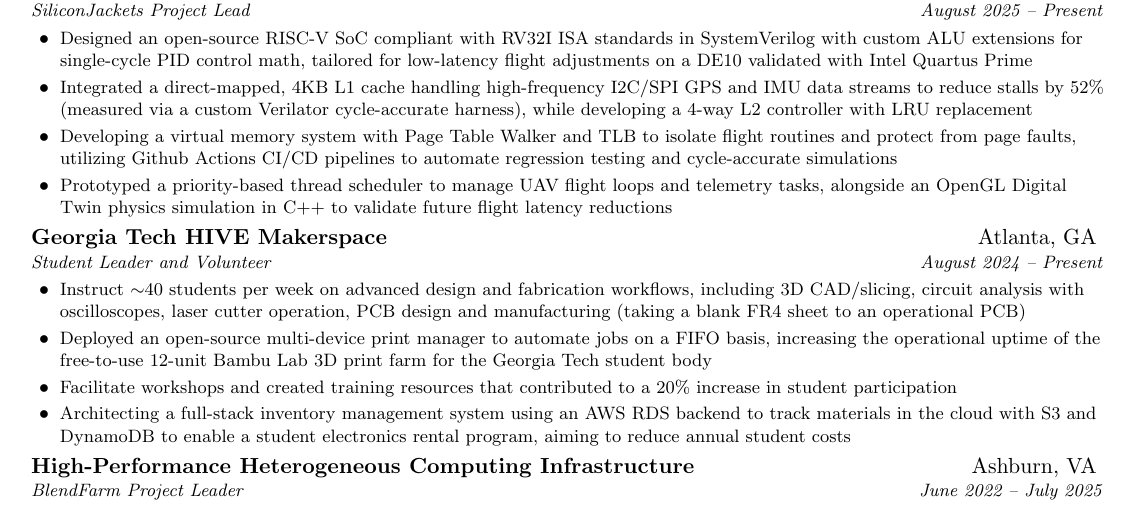
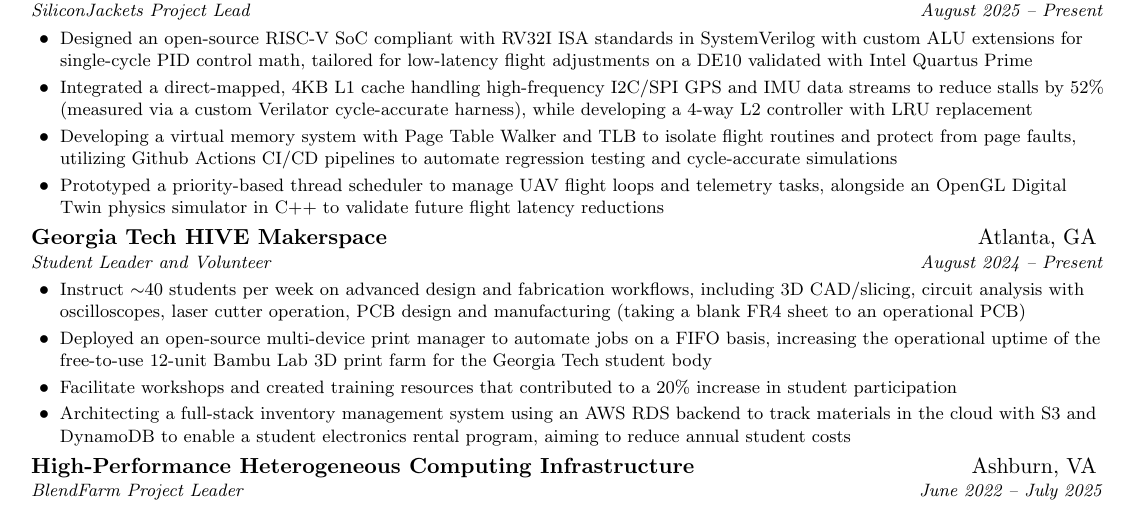
Before and after one commit to shaanpatel00/LaTeX-resume, a LaTeX document (main.tex): part of the page, cut so that both start at the same text. Compiled offline with pdfLaTeX.

Commit message:
Update resume content: correct terminology in project description and regenerate auxiliary files

```diff
--- a/main.tex
+++ b/main.tex
@@ -145,7 +145,7 @@
         \resumeItem{Designed an open-source RISC-V SoC compliant with RV32I ISA standards in SystemVerilog with custom ALU extensions for single-cycle PID control math, tailored for low-latency flight adjustments on a DE10 validated with Intel Quartus Prime}
         \resumeItem{Integrated a direct-mapped, 4KB L1 cache handling high-frequency I2C/SPI GPS and IMU data streams to reduce stalls by 52\% (measured via a custom Verilator cycle-accurate harness), while developing a 4-way L2 controller with LRU replacement}
         \resumeItem{Developing a virtual memory system with Page Table Walker and TLB to isolate flight routines and protect from page faults, utilizing Github Actions CI/CD pipelines to automate regression testing and cycle-accurate simulations}
-        \resumeItem{Prototyped a priority-based thread scheduler to manage UAV flight loops and telemetry tasks, alongside an OpenGL Digital Twin physics simulation in C++ to validate future flight latency reductions}
+        \resumeItem{Prototyped a priority-based thread scheduler to manage UAV flight loops and telemetry tasks, alongside an OpenGL Digital Twin physics simulator in C++ to validate future flight latency reductions}
       \resumeItemListEnd
 
     \resumeSubheading
```
Also changed, not shown: main.pdf, 3 other files.
